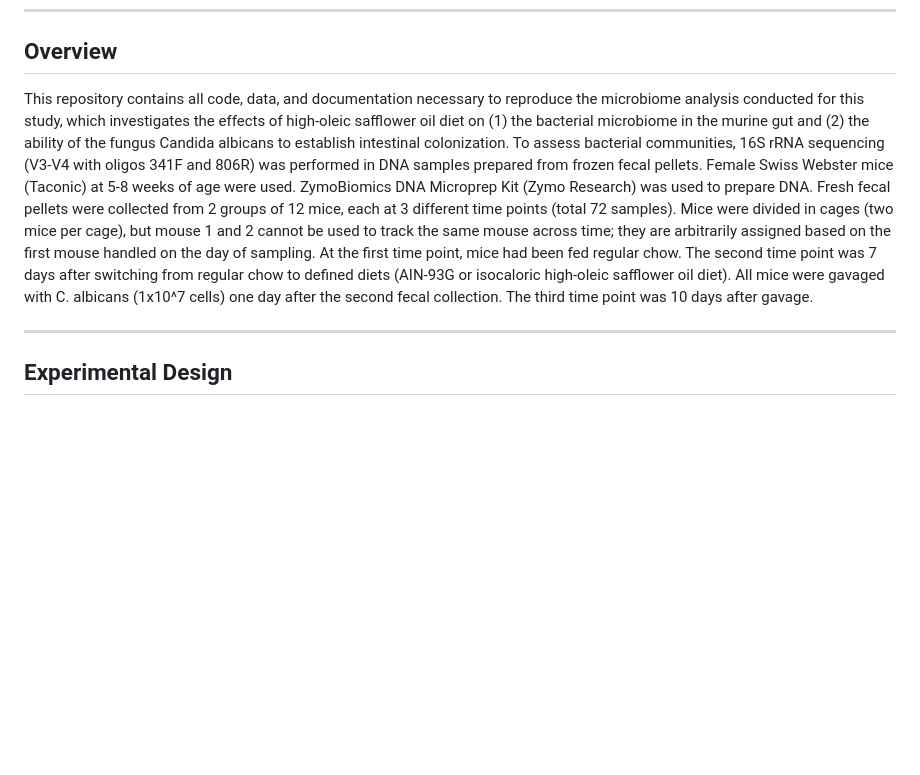
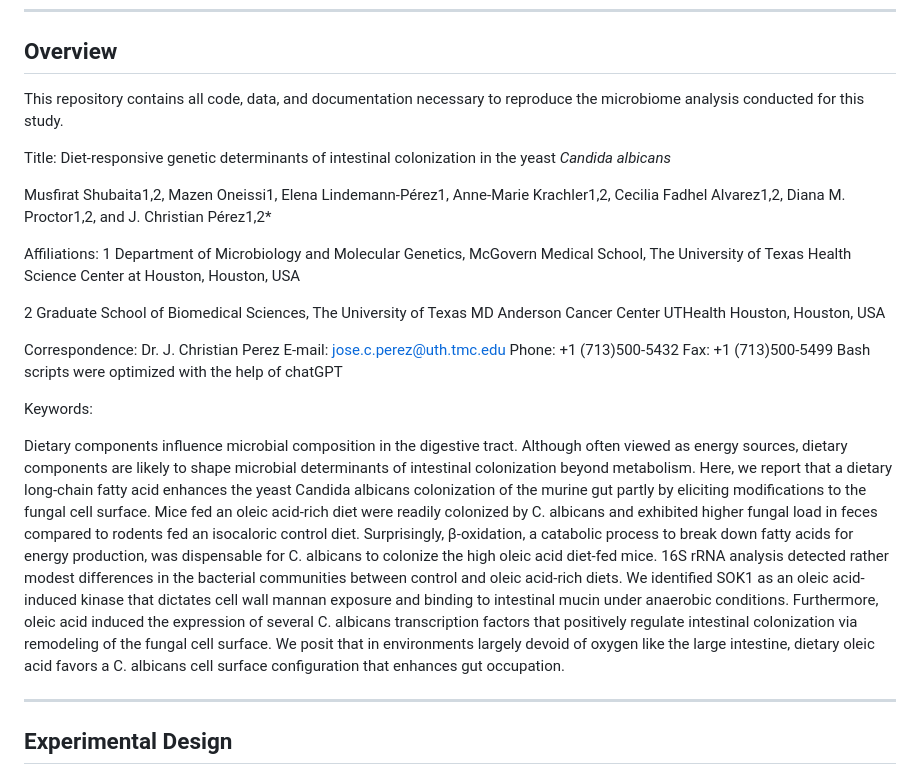
Before and after one commit to dmap02/perez_diet, a Markdown page: README.md, the part around the change. Rendered like a GitHub page; blank space fills up the shorter version.

```diff
--- a/README.md
+++ b/README.md
@@ -4,8 +4,25 @@
 
 ## Overview
 
-This repository contains all code, data, and documentation necessary to reproduce the microbiome analysis conducted for this study, which investigates the effects of high-oleic safflower oil diet on (1) the bacterial microbiome in the murine gut and (2) the ability of the fungus Candida albicans to establish intestinal colonization. To assess bacterial communities, 16S rRNA sequencing (V3-V4 with oligos 341F and 806R) was performed in DNA samples prepared from frozen fecal pellets. Female Swiss Webster mice (Taconic) at 5-8 weeks of age were used. ZymoBiomics DNA Microprep Kit (Zymo Research) was used to prepare DNA. Fresh fecal pellets were collected from 2 groups of 12 mice, each at 3 different time points (total 72 samples). Mice were divided in cages (two mice per cage), but mouse 1 and 2 cannot be used to track the same mouse across time; they are arbitrarily assigned based on the first mouse handled on the day of sampling. At the first time point, mice had been fed regular chow. The second time point was 7 days after switching from regular chow to defined diets (AIN-93G or isocaloric high-oleic safflower oil diet). All mice were gavaged with C. albicans (1x10^7 cells) one day after the second fecal collection. The third time point was 10 days after gavage.
+This repository contains all code, data, and documentation necessary to reproduce the microbiome analysis conducted for this study.
 
+Title: Diet-responsive genetic determinants of intestinal colonization in the yeast _Candida albicans_
+
+Musfirat Shubaita1,2, Mazen Oneissi1, Elena Lindemann-Pérez1, Anne-Marie Krachler1,2, Cecilia Fadhel Alvarez1,2, Diana M. Proctor1,2, and J. Christian Pérez1,2*
+
+Affiliations: 1 Department of Microbiology and Molecular Genetics, McGovern Medical School, The University of Texas Health Science Center at Houston, Houston, USA
+
+2 Graduate School of Biomedical Sciences, The University of Texas MD Anderson Cancer Center UTHealth Houston, Houston, USA
+
+Correspondence: Dr. J. Christian Perez
+                E-mail: jose.c.perez@uth.tmc.edu
+                Phone: +1 (713)500-5432
+                Fax: +1 (713)500-5499
+Bash scripts were optimized with the help of chatGPT
+
+Keywords:
+
+Dietary components influence microbial composition in the digestive tract. Although often viewed as energy sources, dietary components are likely to shape microbial determinants of intestinal colonization beyond metabolism. Here, we report that a dietary long-chain fatty acid enhances the yeast Candida albicans colonization of the murine gut partly by eliciting modifications to the fungal cell surface. Mice fed an oleic acid-rich diet were readily colonized by C. albicans and exhibited higher fungal load in feces compared to rodents fed an isocaloric control diet. Surprisingly, β-oxidation, a catabolic process to break down fatty acids for energy production, was dispensable for C. albicans to colonize the high oleic acid diet-fed mice. 16S rRNA analysis detected rather modest differences in the bacterial communities between control and oleic acid-rich diets. We identified SOK1 as an oleic acid-induced kinase that dictates cell wall mannan exposure and binding to intestinal mucin under anaerobic conditions. Furthermore, oleic acid induced the expression of several C. albicans transcription factors that positively regulate intestinal colonization via remodeling of the fungal cell surface. We posit that in environments largely devoid of oxygen like the large intestine, dietary oleic acid favors a C. albicans cell surface configuration that enhances gut occupation.
 
 ---
 
```
